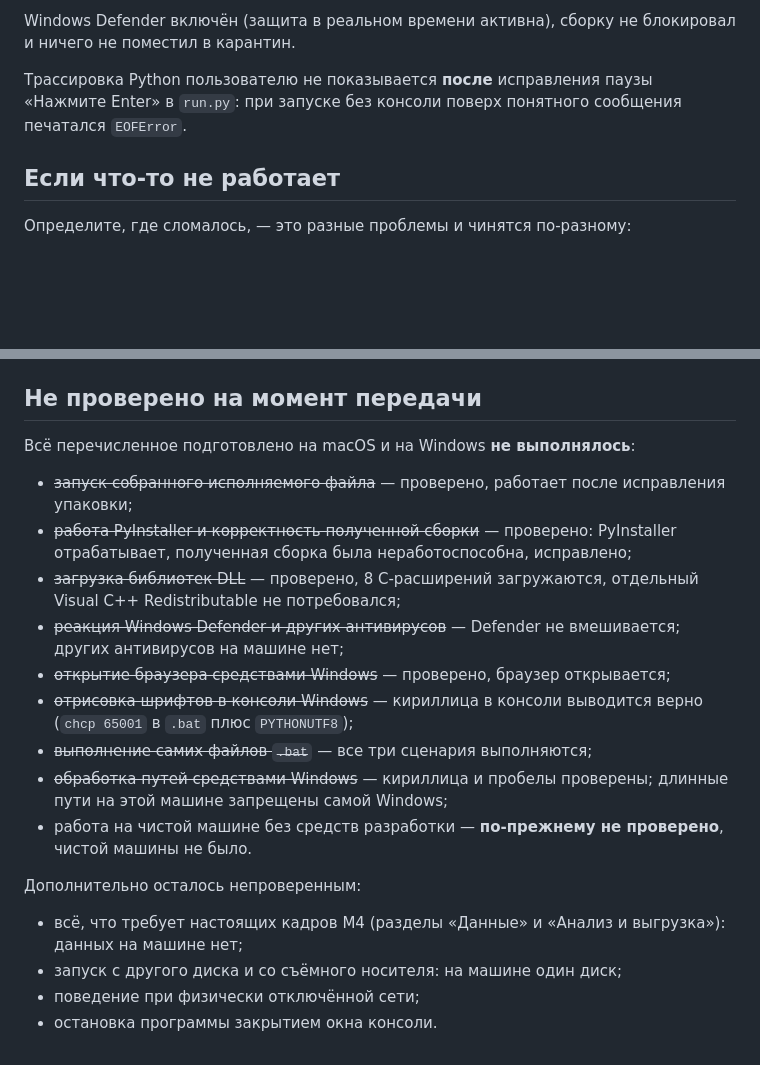
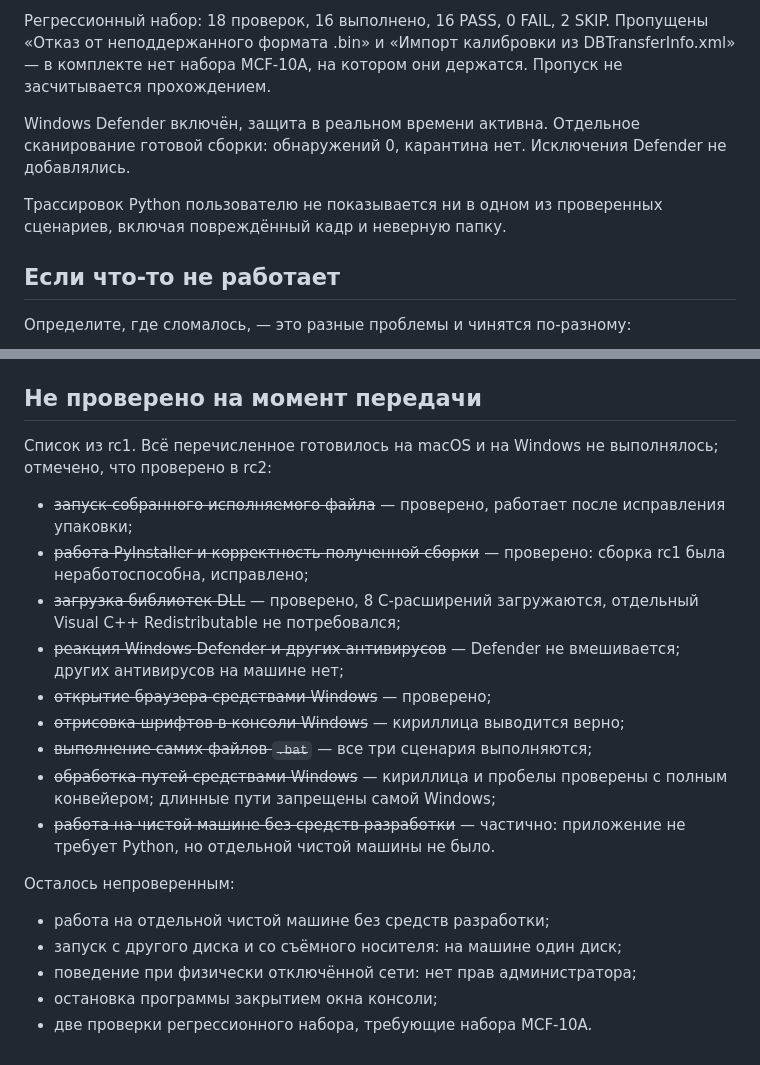
Before and after one commit to coolswampie-maker/holo-monitor-, a Markdown page: WINDOWS_ACCEPTANCE.md, 2 parts joined by grey strips. Drawn GitHub-style; blank space fills up the shorter version.

```diff
--- a/WINDOWS_ACCEPTANCE.md
+++ b/WINDOWS_ACCEPTANCE.md
@@ -163,10 +190,15 @@ Python:         3.11.9 x64 (CPython, MSC v.1938, AMD64) — python.org
 
-Windows Defender включён (защита в реальном времени активна), сборку не
-блокировал и ничего не поместил в карантин.
+Регрессионный набор: 18 проверок, 16 выполнено, 16 PASS, 0 FAIL,
+2 SKIP. Пропущены «Отказ от неподдержанного формата .bin» и «Импорт
+калибровки из DBTransferInfo.xml» — в комплекте нет набора MCF-10A, на
+котором они держатся. Пропуск не засчитывается прохождением.
 
-Трассировка Python пользователю не показывается **после** исправления
-паузы «Нажмите Enter» в `run.py`: при запуске без консоли поверх
-понятного сообщения печатался `EOFError`.
+Windows Defender включён, защита в реальном времени активна. Отдельное
+сканирование готовой сборки: обнаружений 0, карантина нет. Исключения
+Defender не добавлялись.
+
+Трассировок Python пользователю не показывается ни в одном из
+проверенных сценариев, включая повреждённый кадр и неверную папку.
 
 ## Если что-то не работает
 
@@ -186,32 +218,29 @@ Windows Defender включён (защита в реальном времени
 
 ## Не проверено на момент передачи
 
-Всё перечисленное подготовлено на macOS и на Windows **не
-выполнялось**:
+Список из rc1. Всё перечисленное готовилось на macOS и на Windows не
+выполнялось; отмечено, что проверено в rc2:
 
-- ~~запуск собранного исполняемого файла~~ — проверено, работает
-  после исправления упаковки;
+- ~~запуск собранного исполняемого файла~~ — проверено, работает после
+  исправления упаковки;
 - ~~работа PyInstaller и корректность полученной сборки~~ — проверено:
-  PyInstaller отрабатывает, полученная сборка была неработоспособна,
-  исправлено;
+  сборка rc1 была неработоспособна, исправлено;
 - ~~загрузка библиотек DLL~~ — проверено, 8 C-расширений загружаются,
   отдельный Visual C++ Redistributable не потребовался;
 - ~~реакция Windows Defender и других антивирусов~~ — Defender не
   вмешивается; других антивирусов на машине нет;
-- ~~открытие браузера средствами Windows~~ — проверено, браузер
-  открывается;
-- ~~отрисовка шрифтов в консоли Windows~~ — кириллица в консоли
-  выводится верно (`chcp 65001` в `.bat` плюс `PYTHONUTF8`);
+- ~~открытие браузера средствами Windows~~ — проверено;
+- ~~отрисовка шрифтов в консоли Windows~~ — кириллица выводится верно;
 - ~~выполнение самих файлов `.bat`~~ — все три сценария выполняются;
 - ~~обработка путей средствами Windows~~ — кириллица и пробелы
-  проверены; длинные пути на этой машине запрещены самой Windows;
-- работа на чистой машине без средств разработки — **по-прежнему не
-  проверено**, чистой машины не было.
+  проверены с полным конвейером; длинные пути запрещены самой Windows;
+- ~~работа на чистой машине без средств разработки~~ — частично:
+  приложение не требует Python, но отдельной чистой машины не было.
 
-Дополнительно осталось непроверенным:
+Осталось непроверенным:
 
-- всё, что требует настоящих кадров M4 (разделы «Данные» и «Анализ и
-  выгрузка»): данных на машине нет;
+- работа на отдельной чистой машине без средств разработки;
 - запуск с другого диска и со съёмного носителя: на машине один диск;
-- поведение при физически отключённой сети;
-- остановка программы закрытием окна консоли.
+- поведение при физически отключённой сети: нет прав администратора;
+- остановка программы закрытием окна консоли;
+- две проверки регрессионного набора, требующие набора MCF-10A.
```
Also changed, not shown: other parts of WINDOWS_ACCEPTANCE.md (+109 -82 lines).
